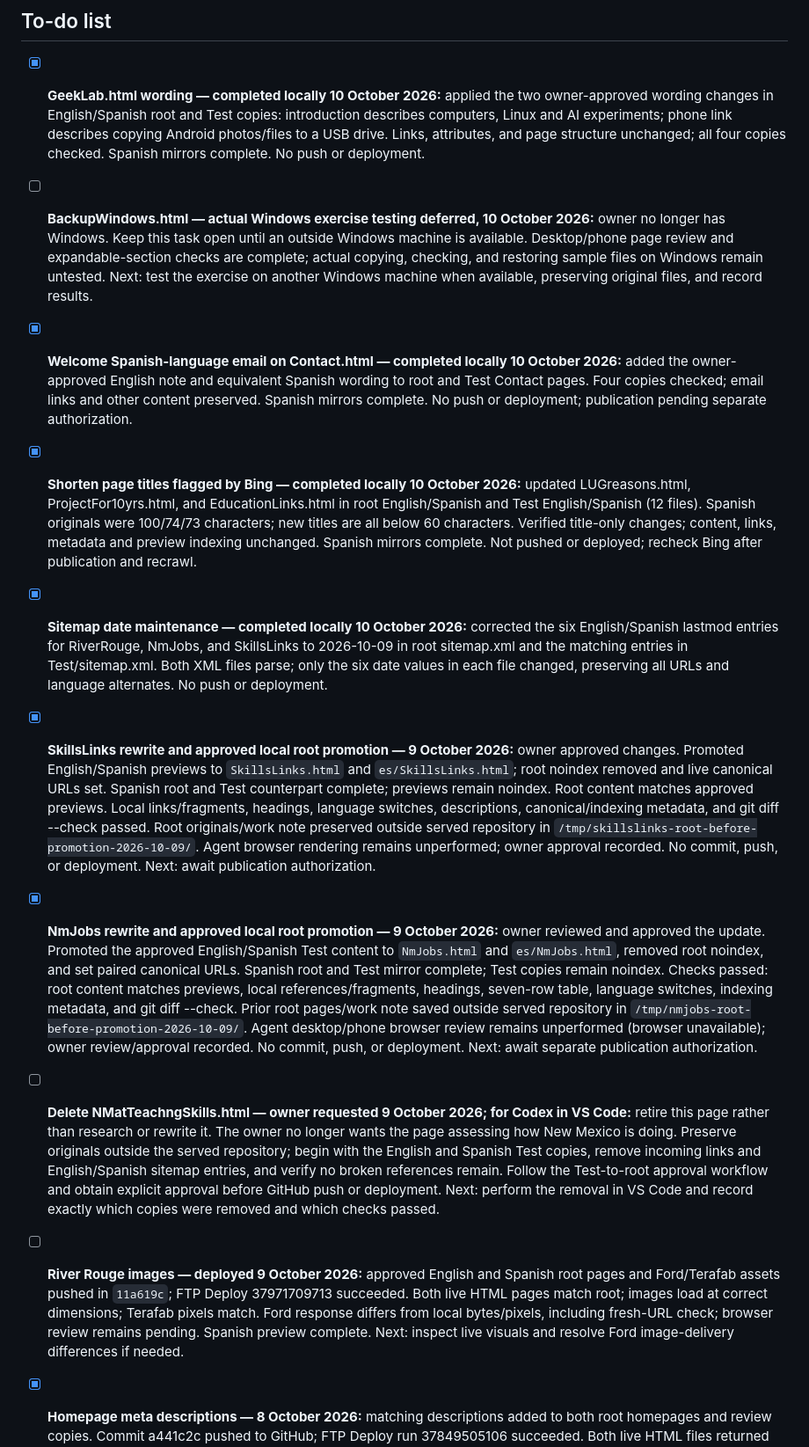
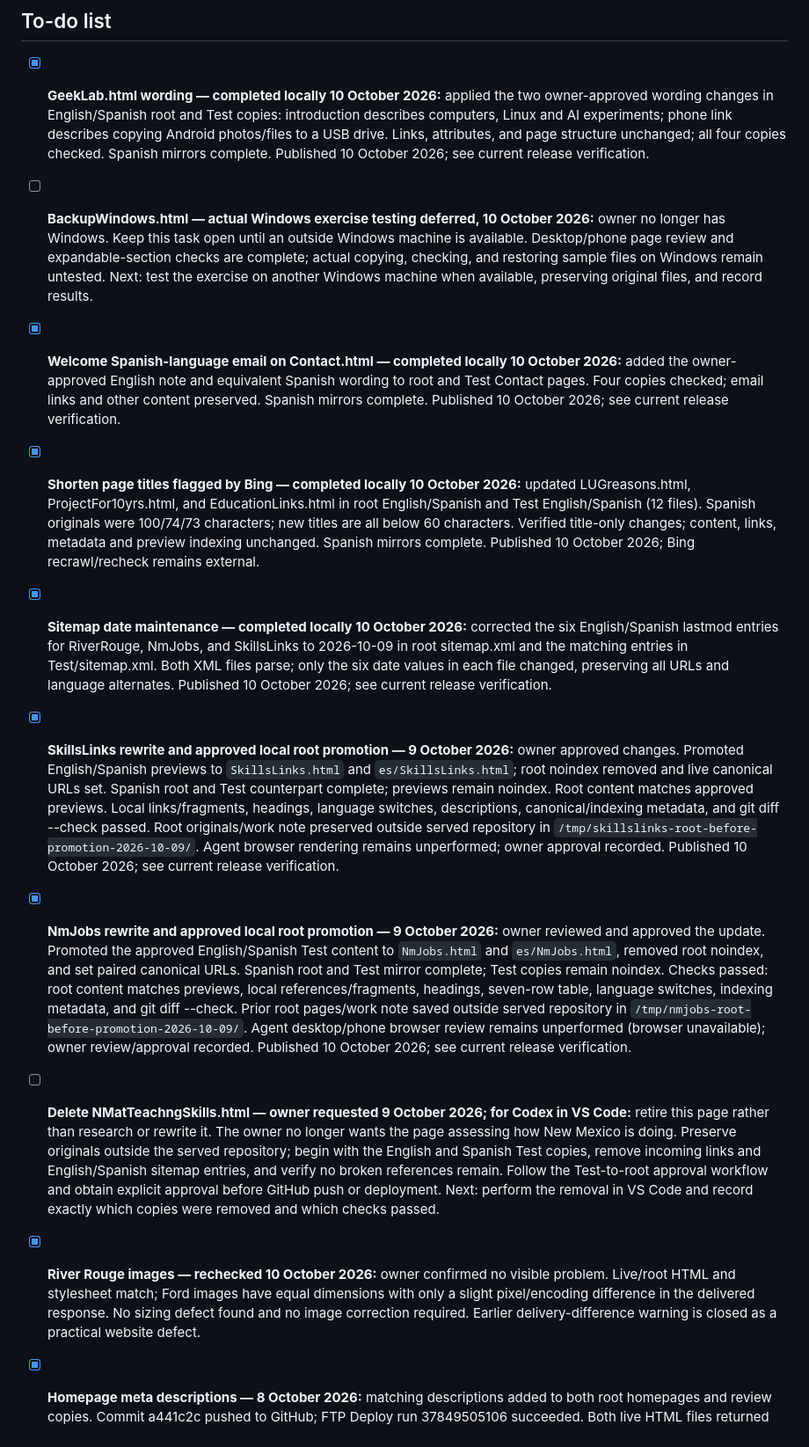
Before and after one commit to TimothyPayne/fedoralinuxlab, a Markdown page: WEBSITE-WORK.md, the part around one of its changes. Shown at 88% size. Drawn GitHub-style.

Commit message:
Record verified website publication [skip ci]

```diff
--- a/WEBSITE-WORK.md
+++ b/WEBSITE-WORK.md
@@ -4,23 +4,23 @@ Updated: 10 October 2026. This note supersedes older task/status sections in cur
 
 ## To-do list
 
-- [x] **GeekLab.html wording — completed locally 10 October 2026:** applied the two owner-approved wording changes in English/Spanish root and Test copies: introduction describes computers, Linux and AI experiments; phone link describes copying Android photos/files to a USB drive. Links, attributes, and page structure unchanged; all four copies checked. Spanish mirrors complete. No push or deployment.
+- [x] **GeekLab.html wording — completed locally 10 October 2026:** applied the two owner-approved wording changes in English/Spanish root and Test copies: introduction describes computers, Linux and AI experiments; phone link describes copying Android photos/files to a USB drive. Links, attributes, and page structure unchanged; all four copies checked. Spanish mirrors complete. Published 10 October 2026; see current release verification.
 
 - [ ] **BackupWindows.html — actual Windows exercise testing deferred, 10 October 2026:** owner no longer has Windows. Keep this task open until an outside Windows machine is available. Desktop/phone page review and expandable-section checks are complete; actual copying, checking, and restoring sample files on Windows remain untested. Next: test the exercise on another Windows machine when available, preserving original files, and record results.
 
-- [x] **Welcome Spanish-language email on Contact.html — completed locally 10 October 2026:** added the owner-approved English note and equivalent Spanish wording to root and Test Contact pages. Four copies checked; email links and other content preserved. Spanish mirrors complete. No push or deployment; publication pending separate authorization.
+- [x] **Welcome Spanish-language email on Contact.html — completed locally 10 October 2026:** added the owner-approved English note and equivalent Spanish wording to root and Test Contact pages. Four copies checked; email links and other content preserved. Spanish mirrors complete. Published 10 October 2026; see current release verification.
 
-- [x] **Shorten page titles flagged by Bing — completed locally 10 October 2026:** updated LUGreasons.html, ProjectFor10yrs.html, and EducationLinks.html in root English/Spanish and Test English/Spanish (12 files). Spanish originals were 100/74/73 characters; new titles are all below 60 characters. Verified title-only changes; content, links, metadata and preview indexing unchanged. Spanish mirrors complete. Not pushed or deployed; recheck Bing after publication and recrawl.
+- [x] **Shorten page titles flagged by Bing — completed locally 10 October 2026:** updated LUGreasons.html, ProjectFor10yrs.html, and EducationLinks.html in root English/Spanish and Test English/Spanish (12 files). Spanish originals were 100/74/73 characters; new titles are all below 60 characters. Verified title-only changes; content, links, metadata and preview indexing unchanged. Spanish mirrors complete. Published 10 October 2026; Bing recrawl/recheck remains external.
 
-- [x] **Sitemap date maintenance — completed locally 10 October 2026:** corrected the six English/Spanish lastmod entries for RiverRouge, NmJobs, and SkillsLinks to 2026-10-09 in root sitemap.xml and the matching entries in Test/sitemap.xml. Both XML files parse; only the six date values in each file changed, preserving all URLs and language alternates. No push or deployment.
+- [x] **Sitemap date maintenance — completed locally 10 October 2026:** corrected the six English/Spanish lastmod entries for RiverRouge, NmJobs, and SkillsLinks to 2026-10-09 in root sitemap.xml and the matching entries in Test/sitemap.xml. Both XML files parse; only the six date values in each file changed, preserving all URLs and language alternates. Published 10 October 2026; see current release verification.
 
-- [x] **SkillsLinks rewrite and approved local root promotion — 9 October 2026:** owner approved changes. Promoted English/Spanish previews to `SkillsLinks.html` and `es/SkillsLinks.html`; root noindex removed and live canonical URLs set. Spanish root and Test counterpart complete; previews remain noindex. Root content matches approved previews. Local links/fragments, headings, language switches, descriptions, canonical/indexing metadata, and git diff --check passed. Root originals/work note preserved outside served repository in `/tmp/skillslinks-root-before-promotion-2026-10-09/`. Agent browser rendering remains unperformed; owner approval recorded. No commit, push, or deployment. Next: await publication authorization.
+- [x] **SkillsLinks rewrite and approved local root promotion — 9 October 2026:** owner approved changes. Promoted English/Spanish previews to `SkillsLinks.html` and `es/SkillsLinks.html`; root noindex removed and live canonical URLs set. Spanish root and Test counterpart complete; previews remain noindex. Root content matches approved previews. Local links/fragments, headings, language switches, descriptions, canonical/indexing metadata, and git diff --check passed. Root originals/work note preserved outside served repository in `/tmp/skillslinks-root-before-promotion-2026-10-09/`. Agent browser rendering remains unperformed; owner approval recorded. Published 10 October 2026; see current release verification.
 
-- [x] **NmJobs rewrite and approved local root promotion — 9 October 2026:** owner reviewed and approved the update. Promoted the approved English/Spanish Test content to `NmJobs.html` and `es/NmJobs.html`, removed root noindex, and set paired canonical URLs. Spanish root and Test mirror complete; Test copies remain noindex. Checks passed: root content matches previews, local references/fragments, headings, seven-row table, language switches, indexing metadata, and git diff --check. Prior root pages/work note saved outside served repository in `/tmp/nmjobs-root-before-promotion-2026-10-09/`. Agent desktop/phone browser review remains unperformed (browser unavailable); owner review/approval recorded. No commit, push, or deployment. Next: await separate publication authorization.
+- [x] **NmJobs rewrite and approved local root promotion — 9 October 2026:** owner reviewed and approved the update. Promoted the approved English/Spanish Test content to `NmJobs.html` and `es/NmJobs.html`, removed root noindex, and set paired canonical URLs. Spanish root and Test mirror complete; Test copies remain noindex. Checks passed: root content matches previews, local references/fragments, headings, seven-row table, language switches, indexing metadata, and git diff --check. Prior root pages/work note saved outside served repository in `/tmp/nmjobs-root-before-promotion-2026-10-09/`. Agent desktop/phone browser review remains unperformed (browser unavailable); owner review/approval recorded. Published 10 October 2026; see current release verification.
 
 - [ ] **Delete NMatTeachngSkills.html — owner requested 9 October 2026; for Codex in VS Code:** retire this page rather than research or rewrite it. The owner no longer wants the page assessing how New Mexico is doing. Preserve originals outside the served repository; begin with the English and Spanish Test copies, remove incoming links and English/Spanish sitemap entries, and verify no broken references remain. Follow the Test-to-root approval workflow and obtain explicit approval before GitHub push or deployment. Next: perform the removal in VS Code and record exactly which copies were removed and which checks passed.
 
-- [ ] **River Rouge images — deployed 9 October 2026:** approved English and Spanish root pages and Ford/Terafab assets pushed in `11a619c`; FTP Deploy 37971709713 succeeded. Both live HTML pages match root; images load at correct dimensions; Terafab pixels match. Ford response differs from local bytes/pixels, including fresh-URL check; browser review remains pending. Spanish preview complete. Next: inspect live visuals and resolve Ford image-delivery differences if needed.
+- [x] **River Rouge images — rechecked 10 October 2026:** owner confirmed no visible problem. Live/root HTML and stylesheet match; Ford images have equal dimensions with only a slight pixel/encoding difference in the delivered response. No sizing defect found and no image correction required. Earlier delivery-difference warning is closed as a practical website defect.
 
 - [x] **Homepage meta descriptions — 8 October 2026:** matching descriptions added to both root homepages and review copies. Commit a441c2c pushed to GitHub; FTP Deploy run 37849505106 succeeded. Both live HTML files returned HTTP 200 and match local root bytes; review noindex preserved.
 
```
Also changed, not shown: other parts of WEBSITE-WORK.md (+1 -1 lines).
